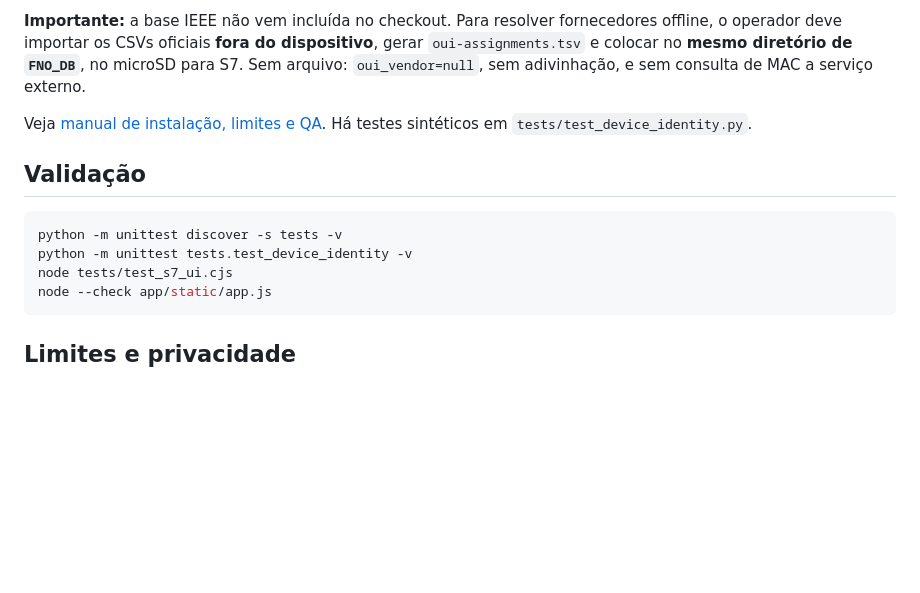
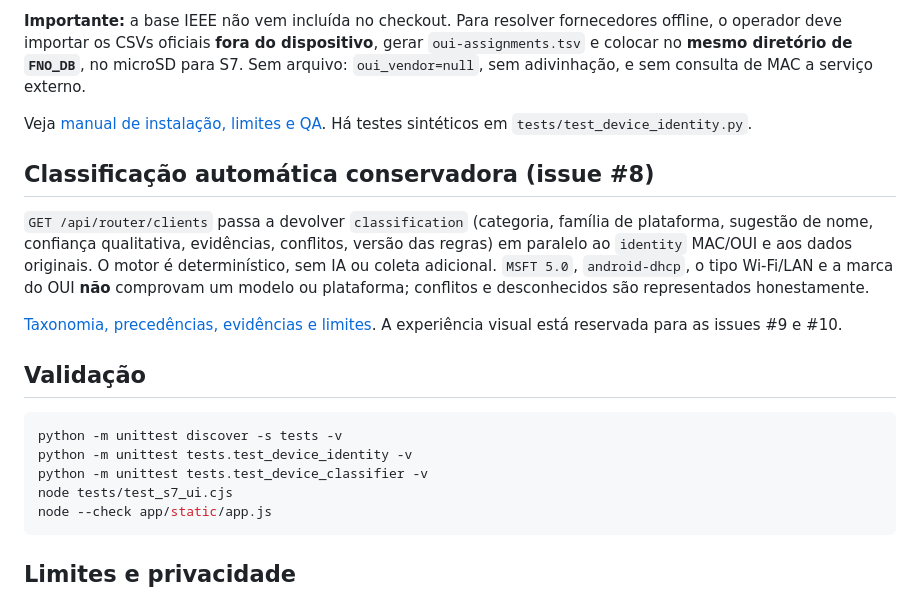
Before and after one commit to Faysk/network-observatory, a Markdown page: README.md, the part around the change. Rendered like a GitHub page; blank space fills up the shorter version.

Commit message:
docs(classify): document classifier contract and explain confidence limitations (#8)

````diff
--- a/README.md
+++ b/README.md
@@ -31,11 +31,18 @@ O inventário em `GET /api/router/clients` agora expõe um campo de **evidência
 
 Veja [manual de instalação, limites e QA](docs/DEVICE_IDENTITY_OUI.md). Há testes sintéticos em `tests/test_device_identity.py`.
 
+## Classificação automática conservadora (issue #8)
+
+`GET /api/router/clients` passa a devolver `classification` (categoria, família de plataforma, sugestão de nome, confiança qualitativa, evidências, conflitos, versão das regras) em paralelo ao `identity` MAC/OUI e aos dados originais. O motor é determinístico, sem IA ou coleta adicional. `MSFT 5.0`, `android-dhcp`, o tipo Wi-Fi/LAN e a marca do OUI **não** comprovam um modelo ou plataforma; conflitos e desconhecidos são representados honestamente.
+
+[Taxonomia, precedências, evidências e limites](docs/DEVICE_CLASSIFIER.md). A experiência visual está reservada para as issues #9 e #10.
+
 ## Validação
 
 ```sh
 python -m unittest discover -s tests -v
 python -m unittest tests.test_device_identity -v
+python -m unittest tests.test_device_classifier -v
 node tests/test_s7_ui.cjs
 node --check app/static/app.js
 ```
````
